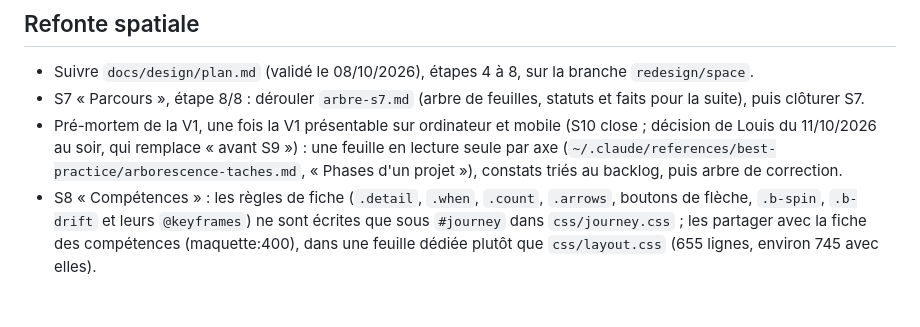
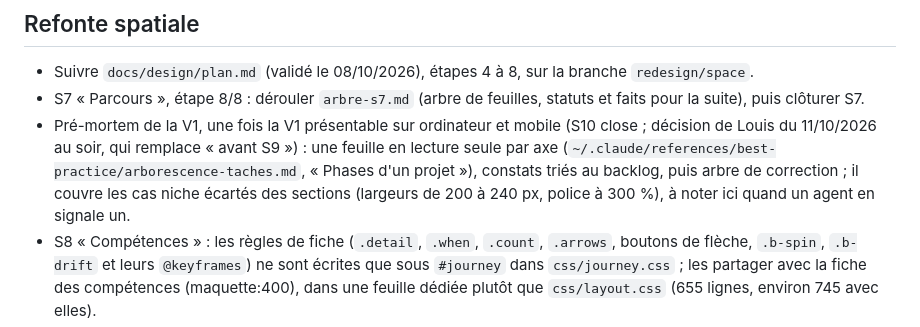
Before and after one commit to Louis-Cagnion/Portfolio, a Markdown page: todo.md, the part around the change. Rendered like a GitHub page; blank space fills up the shorter version.

Commit message:
Keep niche cases for the pre-mortem (narrow widths, 300% font)
Co-Authored-By: Claude Sonnet 5.5 <noreply@anthropic.com>

```diff
--- a/todo.md
+++ b/todo.md
@@ -4,7 +4,7 @@
 
 - Suivre `docs/design/plan.md` (validé le 08/10/2026), étapes 4 à 8, sur la branche `redesign/space`.
 - S7 « Parcours », étape 8/8 : dérouler `arbre-s7.md` (arbre de feuilles, statuts et faits pour la suite), puis clôturer S7.
-- Pré-mortem de la V1, une fois la V1 présentable sur ordinateur et mobile (S10 close ; décision de Louis du 11/10/2026 au soir, qui remplace « avant S9 ») : une feuille en lecture seule par axe (`~/.claude/references/best-practice/arborescence-taches.md`, « Phases d'un projet »), constats triés au backlog, puis arbre de correction.
+- Pré-mortem de la V1, une fois la V1 présentable sur ordinateur et mobile (S10 close ; décision de Louis du 11/10/2026 au soir, qui remplace « avant S9 ») : une feuille en lecture seule par axe (`~/.claude/references/best-practice/arborescence-taches.md`, « Phases d'un projet »), constats triés au backlog, puis arbre de correction ; il couvre les cas niche écartés des sections (largeurs de 200 à 240 px, police à 300 %), à noter ici quand un agent en signale un.
 - S8 « Compétences » : les règles de fiche (`.detail`, `.when`, `.count`, `.arrows`, boutons de flèche, `.b-spin`, `.b-drift` et leurs `@keyframes`) ne sont écrites que sous `#journey` dans `css/journey.css` ; les partager avec la fiche des compétences (maquette:400), dans une feuille dédiée plutôt que `css/layout.css` (655 lignes, environ 745 avec elles).
 - Étape 5 de S6, S8 et S9 : retirer la rubrique du module de `MOUNTED` dans `tests/browser/unavailable.js` (le panneau « indisponible » ne vaut que pour les rubriques encore montées par `mountSimple`, `docs/design/plan.md:122`).
 - S9 « Contact » : étapes 5 à 8 (tests rouges : groupe navigateur `contact`, `tests/unit/contact.test.mjs`). Trois textes du cœur à ajouter dans `data/*.json` (validés, `docs/design/plan.md`, dernière décision de Louis).
```
